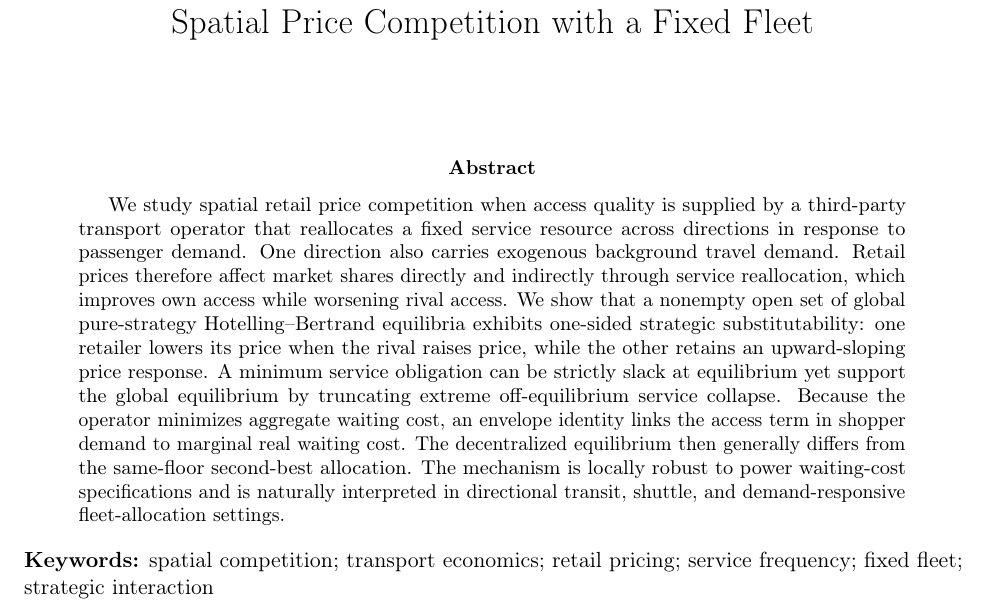
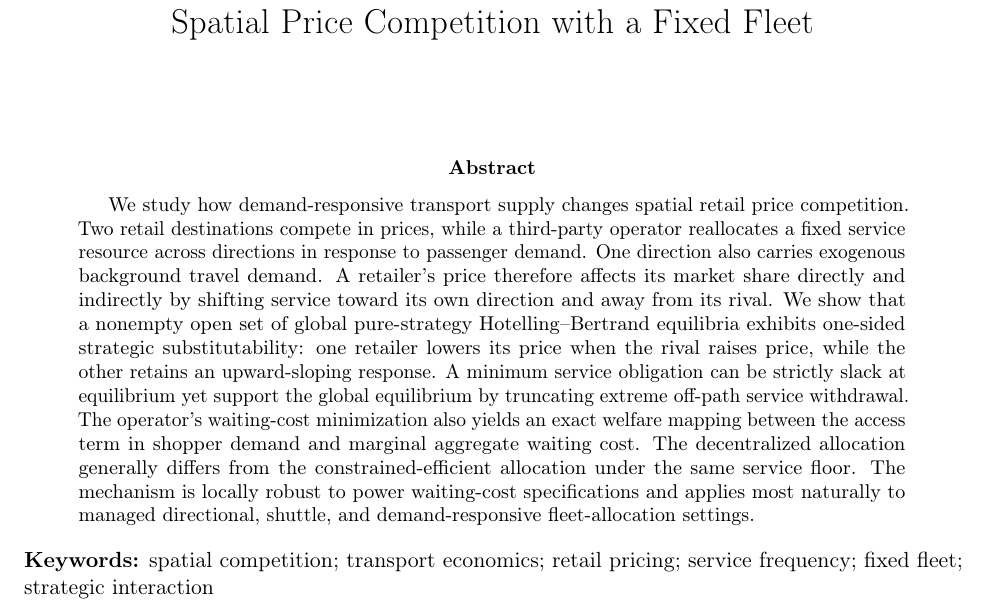
Before and after one commit to ryotamatsuki/directional-friction-spatial-competition, a LaTeX paper (paper/main.tex, which reads paper/sections/00_abstract.tex): part of page 1 of 17, cut so that both start at the same text. Compiled offline with pdfLaTeX.

Commit message:
Stage 13: align abstract with Economics of Transportation

```diff
--- a/paper/sections/00_abstract.tex
+++ b/paper/sections/00_abstract.tex
@@ -1,3 +1,3 @@
 \begin{abstract}
-We study spatial retail price competition when access quality is supplied by a third-party transport operator that reallocates a fixed service resource across directions in response to passenger demand. One direction also carries exogenous background travel demand. Retail prices therefore affect market shares directly and indirectly through service reallocation, which improves own access while worsening rival access. We show that a nonempty open set of global pure-strategy Hotelling--Bertrand equilibria exhibits one-sided strategic substitutability: one retailer lowers its price when the rival raises price, while the other retains an upward-sloping price response. A minimum service obligation can be strictly slack at equilibrium yet support the global equilibrium by truncating extreme off-equilibrium service collapse. Because the operator minimizes aggregate waiting cost, an envelope identity links the access term in shopper demand to marginal real waiting cost. The decentralized equilibrium then generally differs from the same-floor second-best allocation. The mechanism is locally robust to power waiting-cost specifications and is naturally interpreted in directional transit, shuttle, and demand-responsive fleet-allocation settings.
+We study how demand-responsive transport supply changes spatial retail price competition. Two retail destinations compete in prices, while a third-party operator reallocates a fixed service resource across directions in response to passenger demand. One direction also carries exogenous background travel demand. A retailer's price therefore affects its market share directly and indirectly by shifting service toward its own direction and away from its rival. We show that a nonempty open set of global pure-strategy Hotelling--Bertrand equilibria exhibits one-sided strategic substitutability: one retailer lowers its price when the rival raises price, while the other retains an upward-sloping response. A minimum service obligation can be strictly slack at equilibrium yet support the global equilibrium by truncating extreme off-path service withdrawal. The operator's waiting-cost minimization also yields an exact welfare mapping between the access term in shopper demand and marginal aggregate waiting cost. The decentralized allocation generally differs from the constrained-efficient allocation under the same service floor. The mechanism is locally robust to power waiting-cost specifications and applies most naturally to managed directional, shuttle, and demand-responsive fleet-allocation settings.
 \end{abstract}
```
